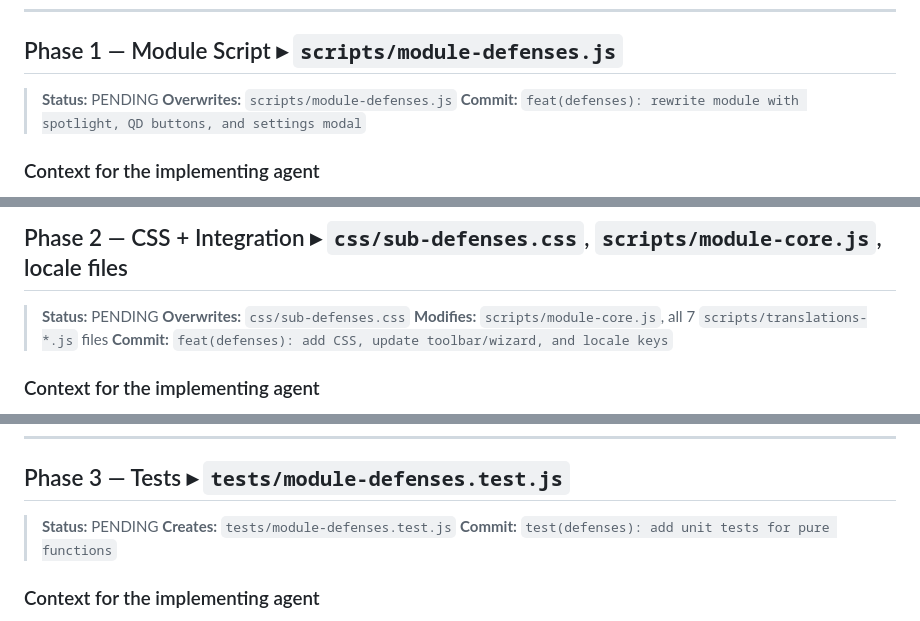
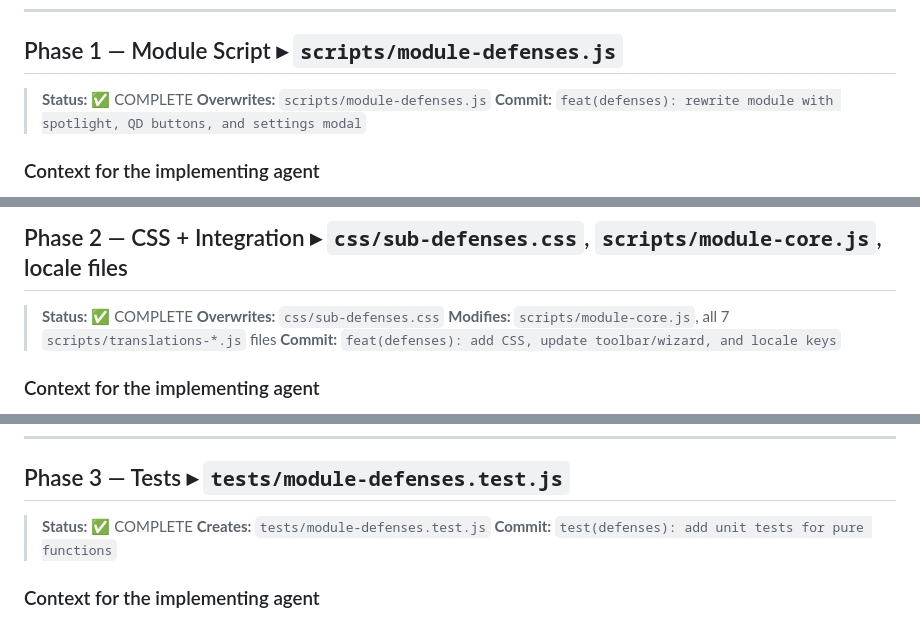
Before and after one commit to JasonCostanza/Character-Vault, a Markdown page: _DOCS/plans/defenses-module-implementation.md, 3 parts joined by grey strips. Rendered like a GitHub page.

Commit message:
docs(defenses): mark all implementation phases complete
Co-Authored-By: Claude Opus 4.6 <noreply@anthropic.com>

```diff
--- a/_DOCS/plans/defenses-module-implementation.md
+++ b/_DOCS/plans/defenses-module-implementation.md
@@ -29,7 +29,7 @@
 
 ## Phase 1 — Module Script ▸ `scripts/module-defenses.js`
 
-> **Status:** PENDING
+> **Status:** ✅ COMPLETE
 > **Overwrites:** `scripts/module-defenses.js`
 > **Commit:** `feat(defenses): rewrite module with spotlight, QD buttons, and settings modal`
 
@@ -852,7 +852,7 @@ git commit -m "feat(defenses): rewrite module with spotlight, QD buttons, and se
 
 ## Phase 2 — CSS + Integration ▸ `css/sub-defenses.css`, `scripts/module-core.js`, locale files
 
-> **Status:** PENDING
+> **Status:** ✅ COMPLETE
 > **Overwrites:** `css/sub-defenses.css`
 > **Modifies:** `scripts/module-core.js`, all 7 `scripts/translations-*.js` files
 > **Commit:** `feat(defenses): add CSS, update toolbar/wizard, and locale keys`
@@ -1494,7 +1494,7 @@ git commit -m "feat(defenses): add CSS, update toolbar/wizard, and locale keys"
 
 ## Phase 3 — Tests ▸ `tests/module-defenses.test.js`
 
-> **Status:** PENDING
+> **Status:** ✅ COMPLETE
 > **Creates:** `tests/module-defenses.test.js`
 > **Commit:** `test(defenses): add unit tests for pure functions`
 
```
